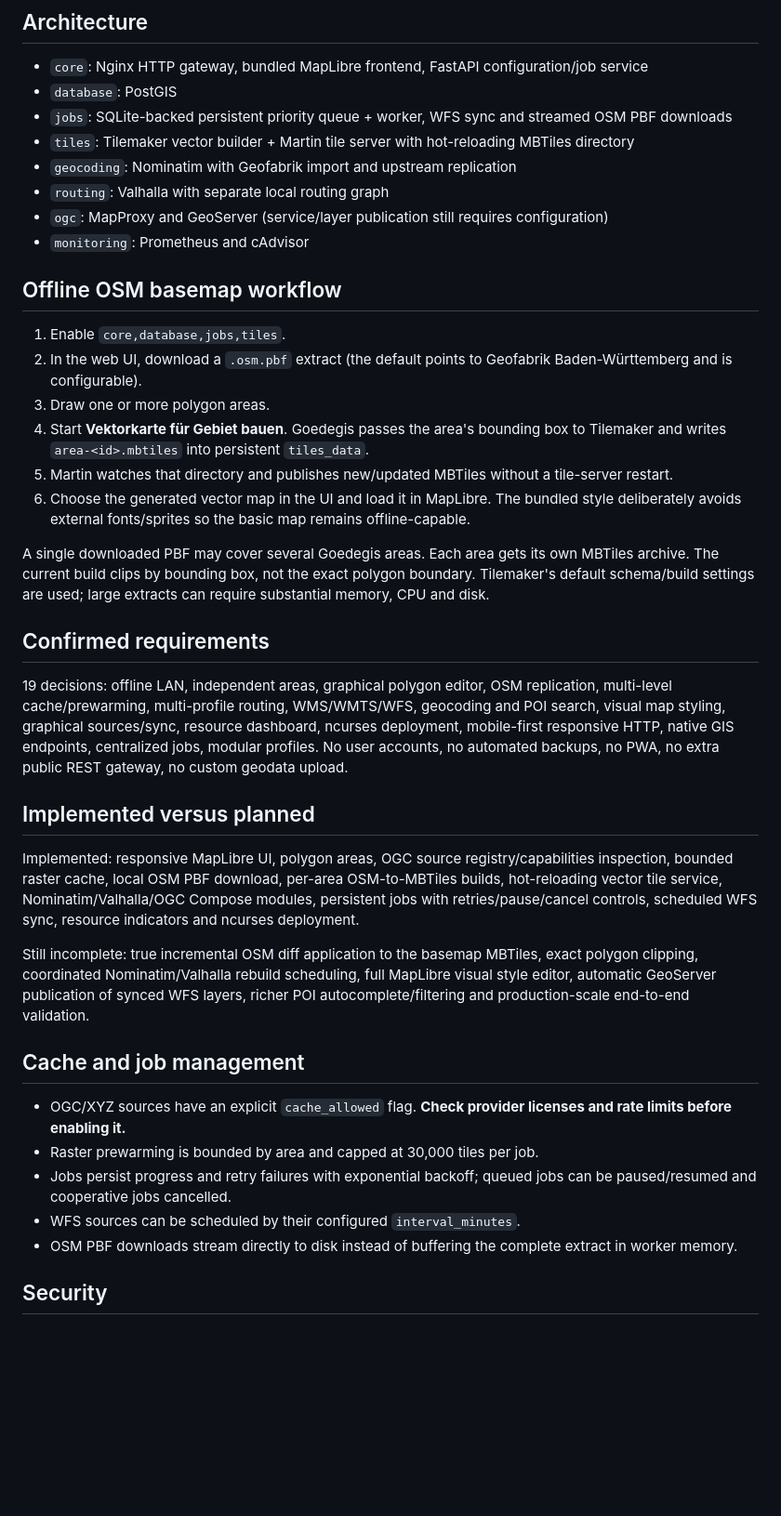
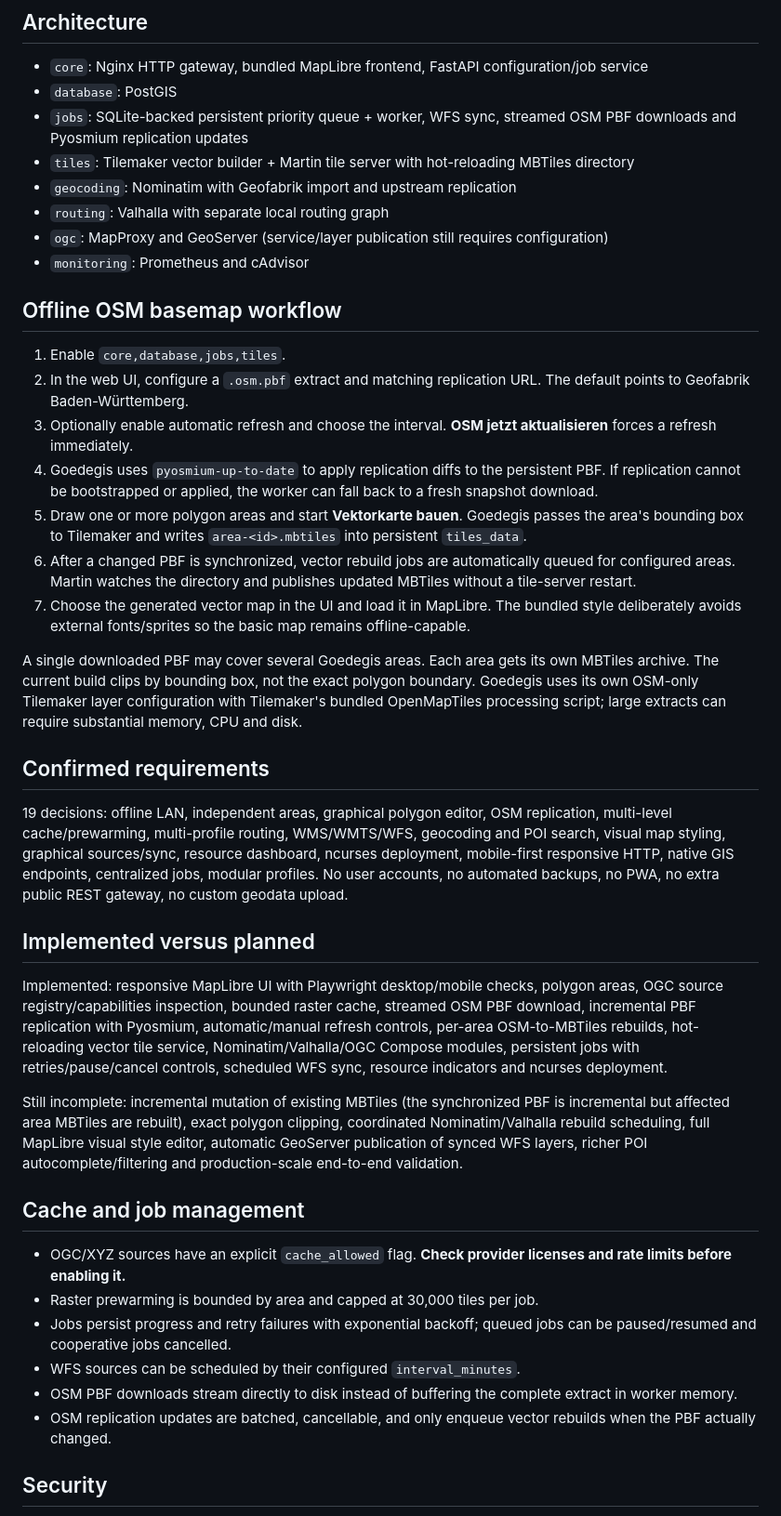
Before and after one commit to derdigitalaffine/goedegis, a Markdown page: README.md, the part around the change. Shown at 93% size. Rendered like a GitHub page; blank space fills up the shorter version.

Commit message:
Document incremental OSM refresh workflow accurately

```diff
--- a/README.md
+++ b/README.md
@@ -18,7 +18,7 @@ The ncurses menu creates `.env` with random passwords and lets you select servic
 
 - `core`: Nginx HTTP gateway, bundled MapLibre frontend, FastAPI configuration/job service
 - `database`: PostGIS
-- `jobs`: SQLite-backed persistent priority queue + worker, WFS sync and streamed OSM PBF downloads
+- `jobs`: SQLite-backed persistent priority queue + worker, WFS sync, streamed OSM PBF downloads and Pyosmium replication updates
 - `tiles`: Tilemaker vector builder + Martin tile server with hot-reloading MBTiles directory
 - `geocoding`: Nominatim with Geofabrik import and upstream replication
 - `routing`: Valhalla with separate local routing graph
@@ -28,13 +28,14 @@ The ncurses menu creates `.env` with random passwords and lets you select servic
 ## Offline OSM basemap workflow
 
 1. Enable `core,database,jobs,tiles`.
-2. In the web UI, download a `.osm.pbf` extract (the default points to Geofabrik Baden-Württemberg and is configurable).
-3. Draw one or more polygon areas.
-4. Start **Vektorkarte für Gebiet bauen**. Goedegis passes the area's bounding box to Tilemaker and writes `area-<id>.mbtiles` into persistent `tiles_data`.
-5. Martin watches that directory and publishes new/updated MBTiles without a tile-server restart.
-6. Choose the generated vector map in the UI and load it in MapLibre. The bundled style deliberately avoids external fonts/sprites so the basic map remains offline-capable.
+2. In the web UI, configure a `.osm.pbf` extract and matching replication URL. The default points to Geofabrik Baden-Württemberg.
+3. Optionally enable automatic refresh and choose the interval. **OSM jetzt aktualisieren** forces a refresh immediately.
+4. Goedegis uses `pyosmium-up-to-date` to apply replication diffs to the persistent PBF. If replication cannot be bootstrapped or applied, the worker can fall back to a fresh snapshot download.
+5. Draw one or more polygon areas and start **Vektorkarte bauen**. Goedegis passes the area's bounding box to Tilemaker and writes `area-<id>.mbtiles` into persistent `tiles_data`.
+6. After a changed PBF is synchronized, vector rebuild jobs are automatically queued for configured areas. Martin watches the directory and publishes updated MBTiles without a tile-server restart.
+7. Choose the generated vector map in the UI and load it in MapLibre. The bundled style deliberately avoids external fonts/sprites so the basic map remains offline-capable.
 
-A single downloaded PBF may cover several Goedegis areas. Each area gets its own MBTiles archive. The current build clips by bounding box, not the exact polygon boundary. Tilemaker's default schema/build settings are used; large extracts can require substantial memory, CPU and disk.
+A single downloaded PBF may cover several Goedegis areas. Each area gets its own MBTiles archive. The current build clips by bounding box, not the exact polygon boundary. Goedegis uses its own OSM-only Tilemaker layer configuration with Tilemaker's bundled OpenMapTiles processing script; large extracts can require substantial memory, CPU and disk.
 
 ## Confirmed requirements
 
@@ -42,9 +43,9 @@ A single downloaded PBF may cover several Goedegis areas. Each area gets its own
 
 ## Implemented versus planned
 
-Implemented: responsive MapLibre UI, polygon areas, OGC source registry/capabilities inspection, bounded raster cache, local OSM PBF download, per-area OSM-to-MBTiles builds, hot-reloading vector tile service, Nominatim/Valhalla/OGC Compose modules, persistent jobs with retries/pause/cancel controls, scheduled WFS sync, resource indicators and ncurses deployment.
+Implemented: responsive MapLibre UI with Playwright desktop/mobile checks, polygon areas, OGC source registry/capabilities inspection, bounded raster cache, streamed OSM PBF download, incremental PBF replication with Pyosmium, automatic/manual refresh controls, per-area OSM-to-MBTiles rebuilds, hot-reloading vector tile service, Nominatim/Valhalla/OGC Compose modules, persistent jobs with retries/pause/cancel controls, scheduled WFS sync, resource indicators and ncurses deployment.
 
-Still incomplete: true incremental OSM diff application to the basemap MBTiles, exact polygon clipping, coordinated Nominatim/Valhalla rebuild scheduling, full MapLibre visual style editor, automatic GeoServer publication of synced WFS layers, richer POI autocomplete/filtering and production-scale end-to-end validation.
+Still incomplete: incremental mutation of existing MBTiles (the synchronized PBF is incremental but affected area MBTiles are rebuilt), exact polygon clipping, coordinated Nominatim/Valhalla rebuild scheduling, full MapLibre visual style editor, automatic GeoServer publication of synced WFS layers, richer POI autocomplete/filtering and production-scale end-to-end validation.
 
 ## Cache and job management
 
@@ -53,6 +54,7 @@ Still incomplete: true incremental OSM diff application to the basemap MBTiles,
 - Jobs persist progress and retry failures with exponential backoff; queued jobs can be paused/resumed and cooperative jobs cancelled.
 - WFS sources can be scheduled by their configured `interval_minutes`.
 - OSM PBF downloads stream directly to disk instead of buffering the complete extract in worker memory.
+- OSM replication updates are batched, cancellable, and only enqueue vector rebuilds when the PBF actually changed.
 
 ## Security
 
```
